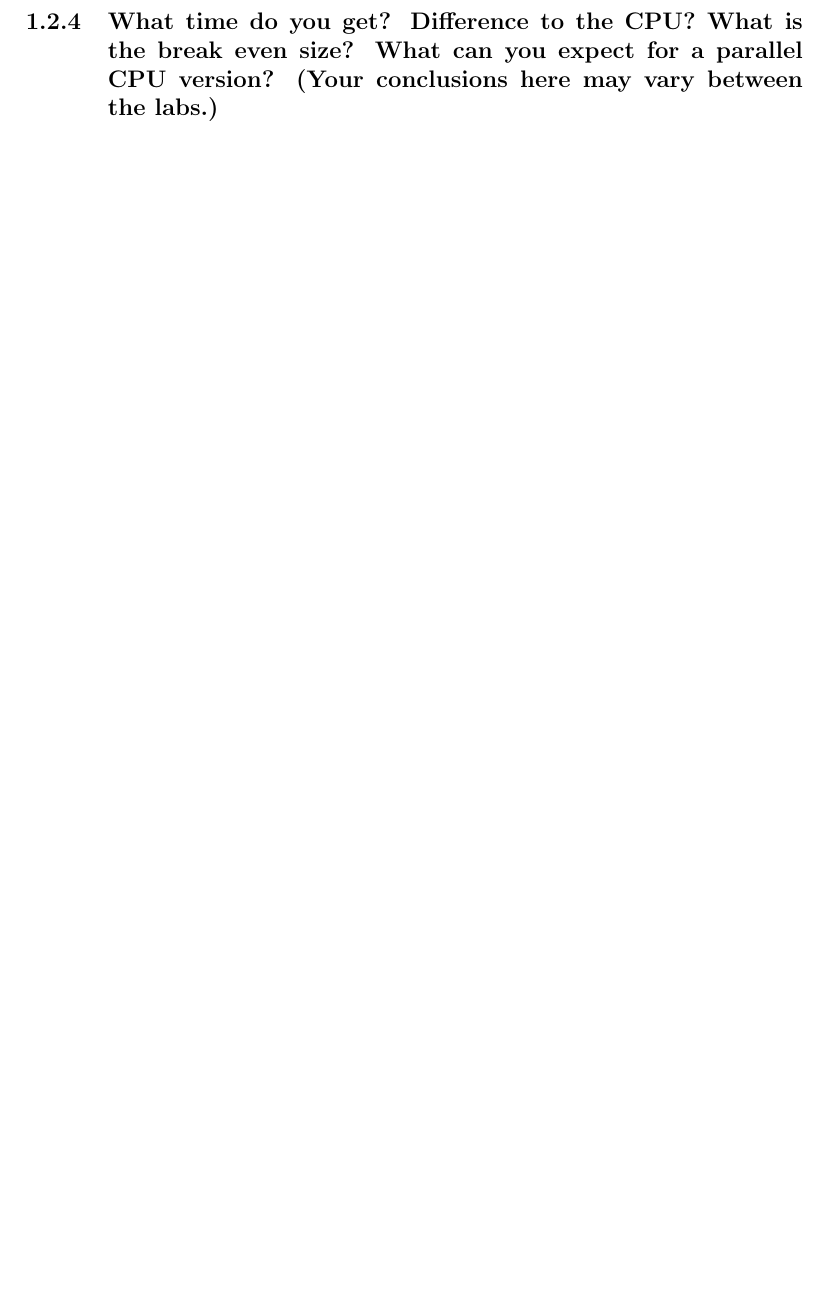
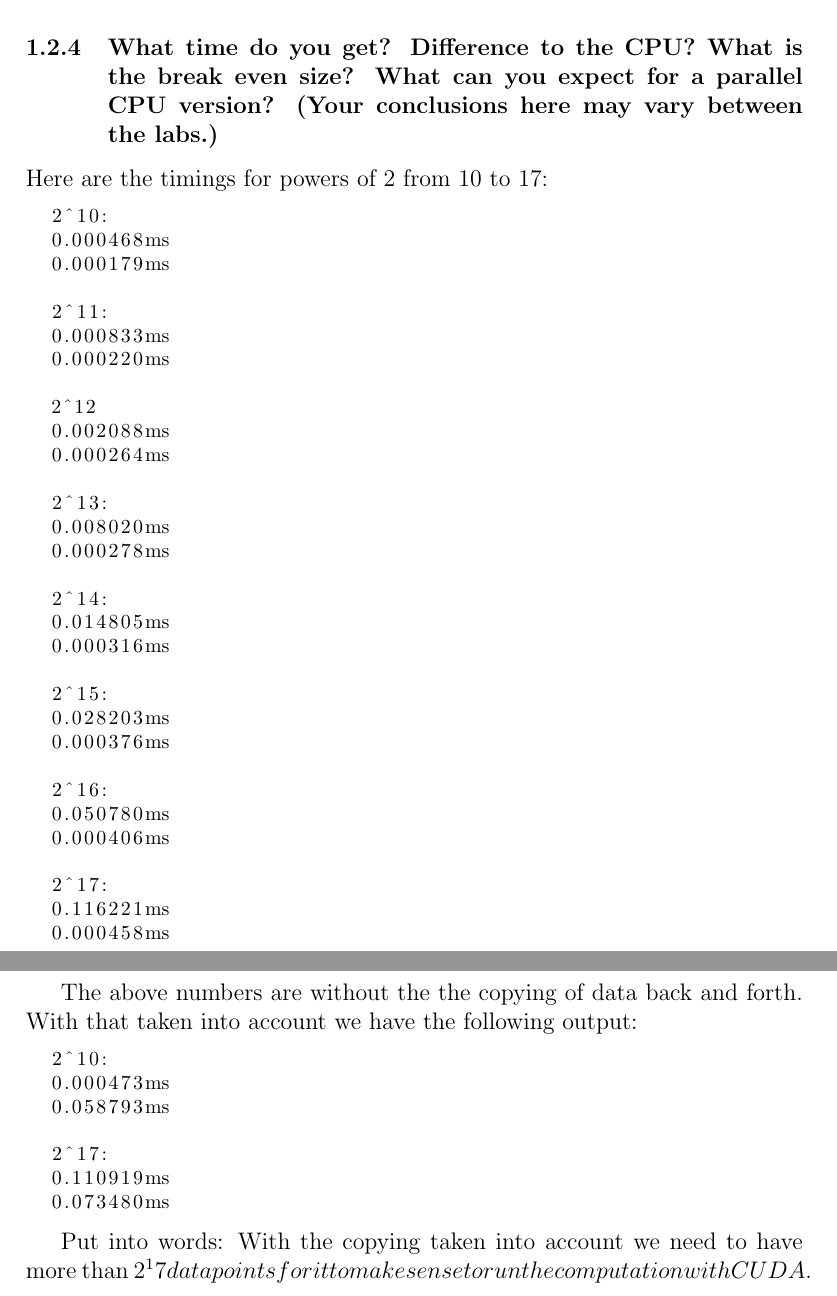
Before and after one commit to PlumpMath/TDDD56, a LaTeX document (documentation/lab5.tex): part of the page before the commit and two parts of pages 2 and 3 of 3 after it, the two joined at a grey line, cut so that both start at the same text, the shorter picture padded with empty space. Compiled offline with pdfLaTeX.

Commit message:
Wrote documentation for lab5.

```diff
--- a/documentation/lab5.tex
+++ b/documentation/lab5.tex
@@ -62,7 +72,56 @@ We could increse the number of levels. Right now we only have three levels.
+At first we thought we thought we had to sync the threads after each kernel call, but it turns out the result was as correct without the syncs.
 
 
 \subsubsection{What time do you get? Difference to the CPU? What is the break even size? What can you expect for a parallel CPU version? (Your conclusions here may vary between the labs.)}
 
+Here are the timings for powers of 2 from 10 to 17:
 
+\begin{lstlisting}
+  2^10:
+  0.000468ms
+  0.000179ms
+
+  2^11:
+  0.000833ms
+  0.000220ms
+
+  2^12
+  0.002088ms
+  0.000264ms
+
+  2^13:
+  0.008020ms
+  0.000278ms
+
+  2^14:
+  0.014805ms
+  0.000316ms
+
+  2^15:
+  0.028203ms
+  0.000376ms
+
+  2^16:
+  0.050780ms
+  0.000406ms
+
+  2^17:
+  0.116221ms
+  0.000458ms
+\end{lstlisting}
+
+The above numbers are without the the copying of data back and forth. With that taken into account we have the following output:
+
+\begin{lstlisting}
+  2^10:
+  0.000473ms
+  0.058793ms
+
+  2^17:
+  0.110919ms
+  0.073480ms
+\end{lstlisting}
+
+Put into words: With the copying taken into account we need to have more than 2^17 data points for it to make sense to run the computation with CUDA.
 
 \end{document}
```
Also changed, not shown: documentation/lab5.tex (10 more changed lines), 2 other files.
